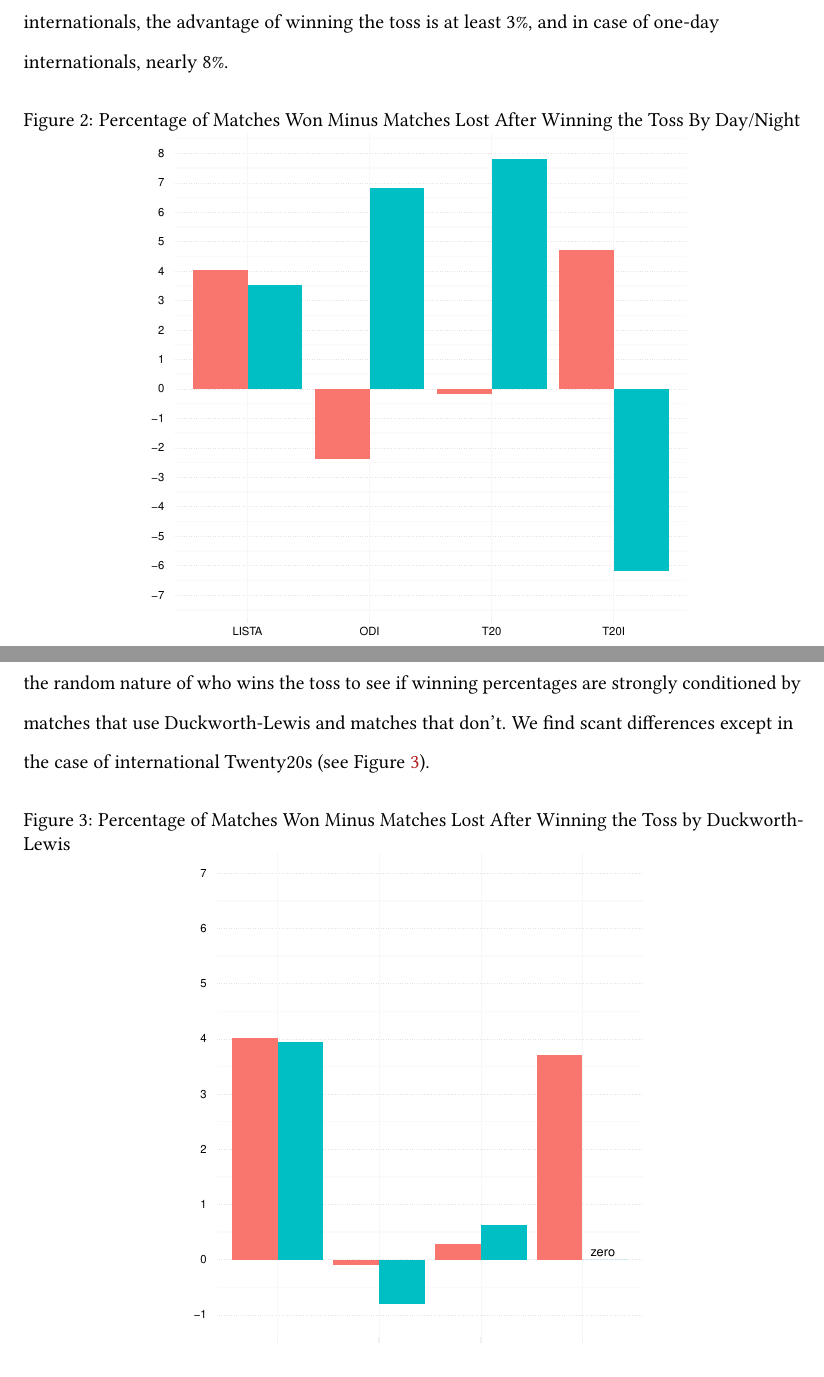
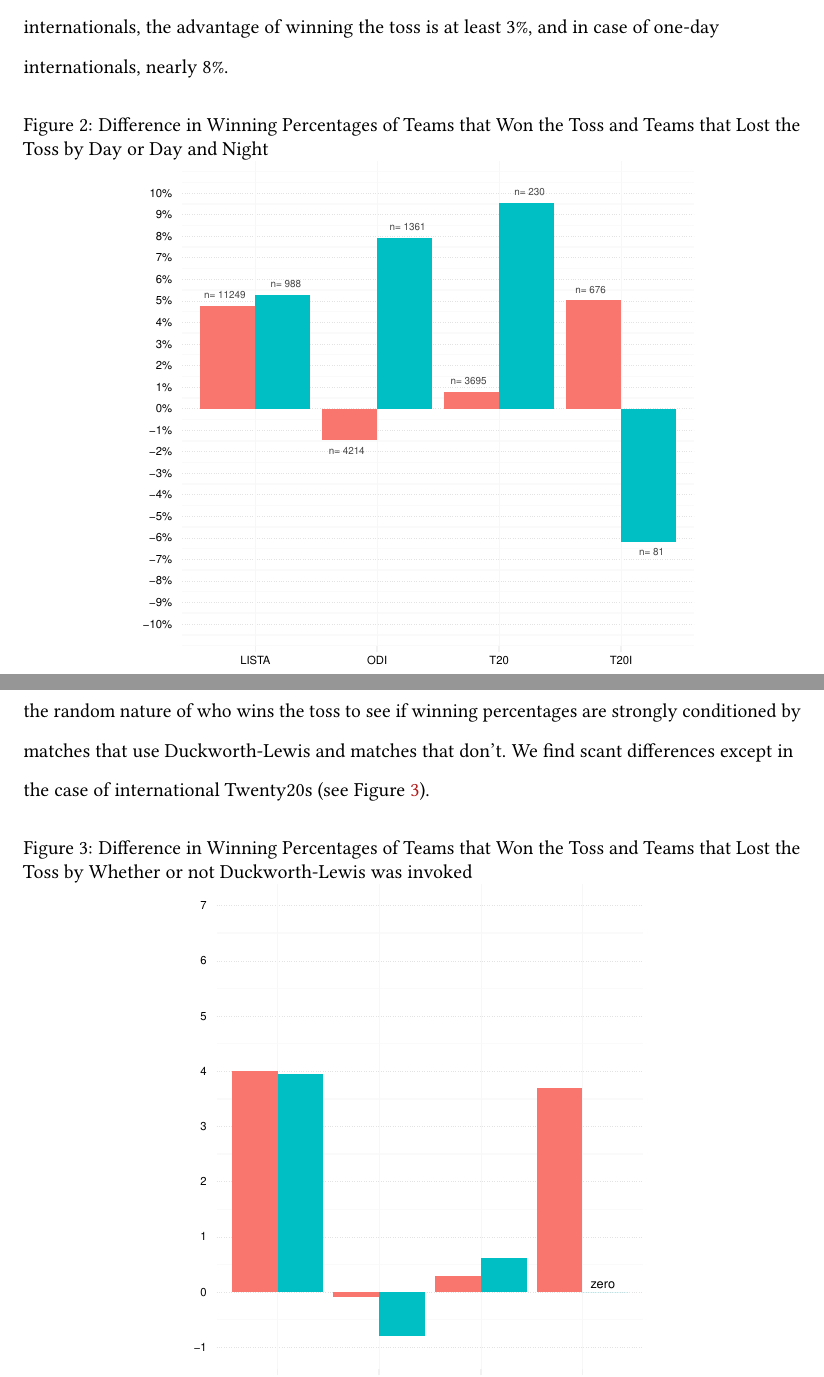
Before and after one commit to outside-edge/fairly_random, a LaTeX document (write_up/cricket.tex): two parts of pages 5 and 6 of 8, joined at a grey line, cut so that both start at the same text. Compiled offline with pdfLaTeX.

Commit message:
a couple more to go

```diff
--- a/write_up/cricket.tex
+++ b/write_up/cricket.tex
@@ -89,7 +89,7 @@ But type of matches cover only major source of variation and theorizing about th
 
 \begin{figure}[htbp]
 \centering
-\caption{Percentage of Matches Won Minus Matches Lost After Winning the Toss By Day/Night}
+\caption{Difference in Winning Percentages of Teams that Won the Toss and Teams that Lost the Toss by Day or Day and Night}
 \includegraphics[scale=.85]{../figs/winbyDayNight.pdf}
 \label{fig:dn}
 \end{figure}
@@ -98,7 +98,7 @@ In limited over matches sometimes weather intervenes significantly after the mat
 
 \begin{figure}[htbp]
 \centering
-\caption{Percentage of Matches Won Minus Matches Lost After Winning the Toss by Duckworth-Lewis}
+\caption{Difference in Winning Percentages of Teams that Won the Toss and Teams that Lost the Toss by Whether or not Duckworth-Lewis was invoked}
 \includegraphics[scale=.85]{../figs/winbyDL.pdf}
 \label{fig:dl}
 \end{figure}
```
Also changed, not shown: figs/winbyDayNight.pdf, write_up/cricket.pdf, write_up/cricket.tex (2 more changed lines), 1 other file.
